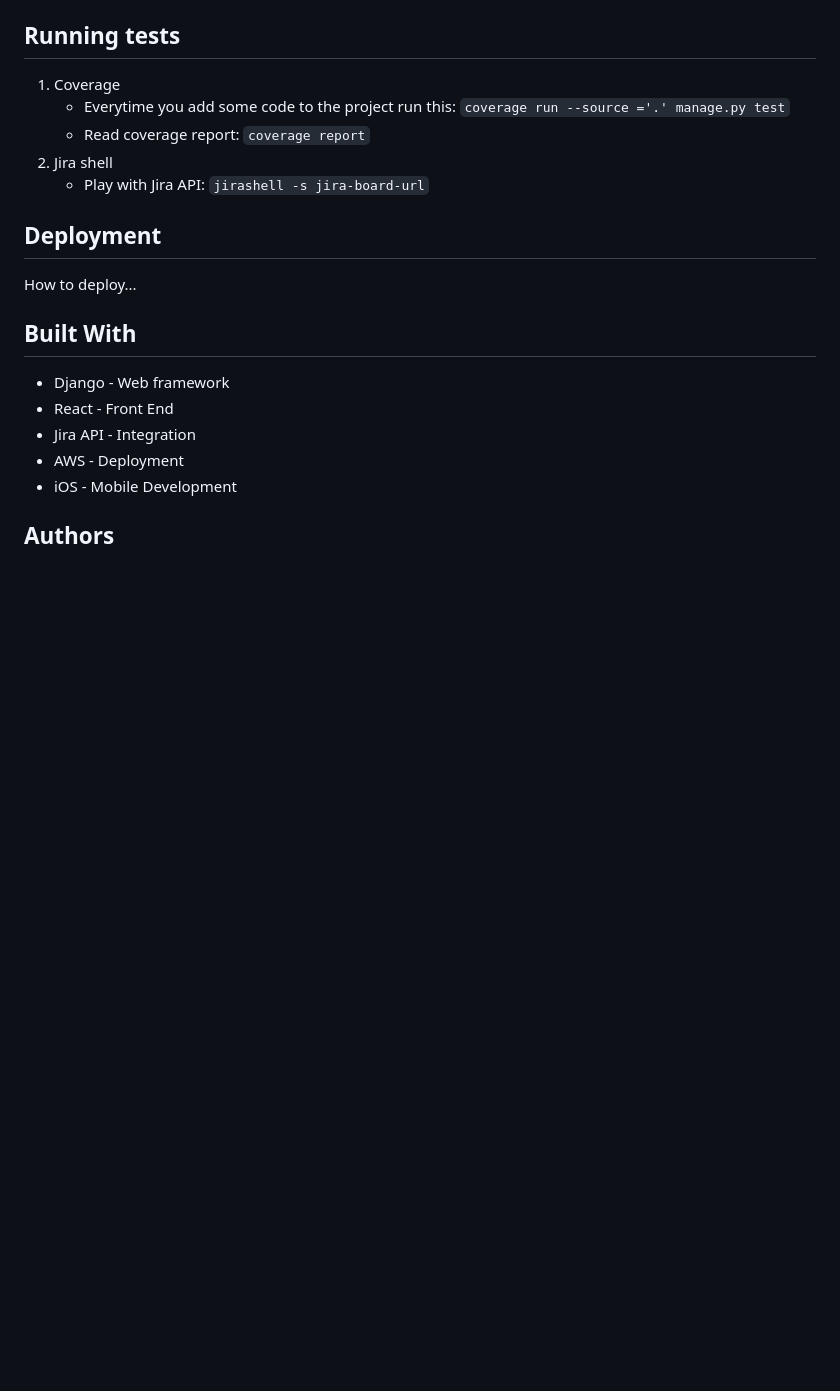
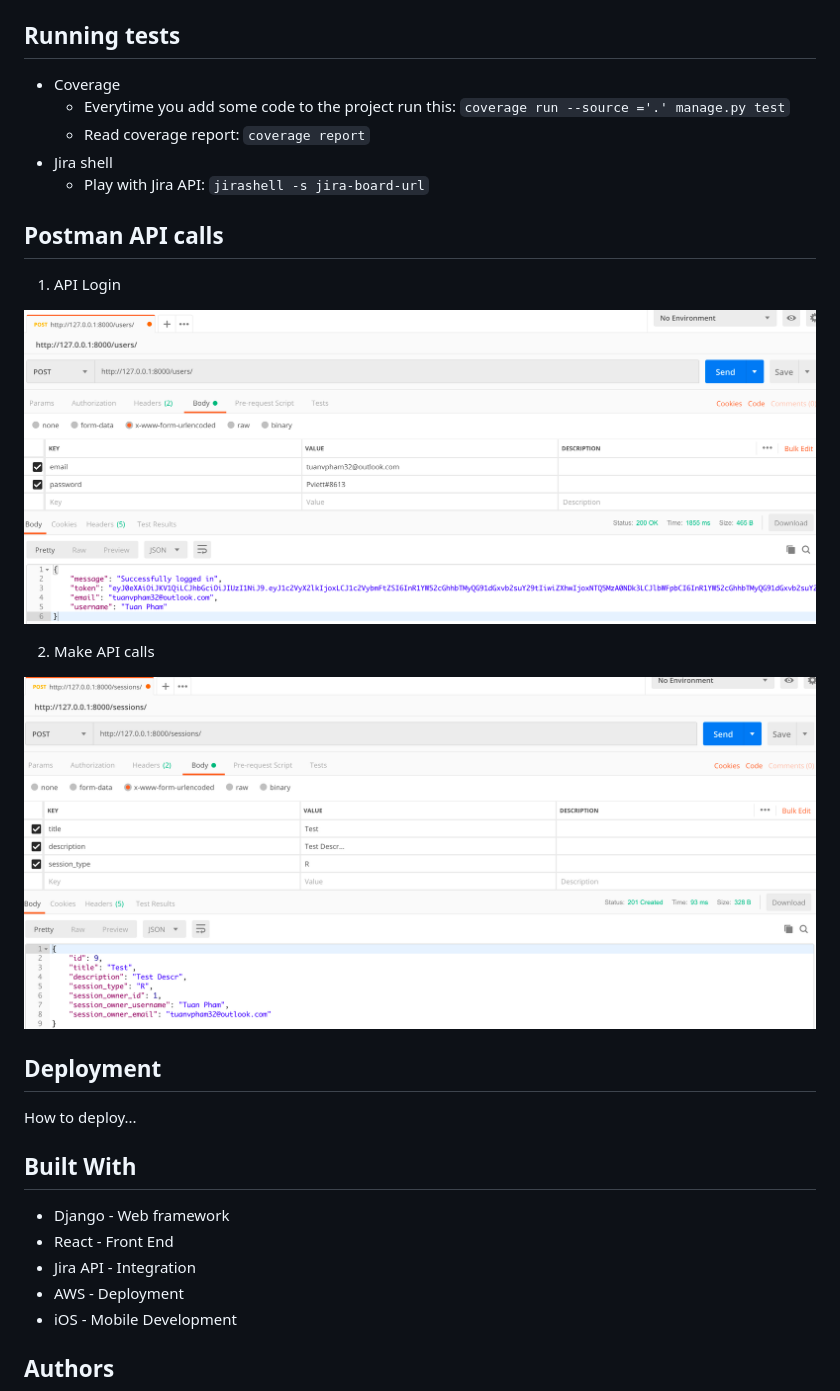
Before and after one commit to tuanvpham/Agile-Retro-Poker, a Markdown page: README.md, the part around the change. Drawn GitHub-style; pictures changed too: postman_apicall.png (added), postman_login.png (added); blank space fills up the shorter version.

Commit message:
add postman instructions

````diff
--- a/README.md
+++ b/README.md
@@ -39,11 +39,20 @@ Note: * skip this step if this is not the first time you set up the project
 - ```brew services start redis```
 
 ## Running tests
-1. Coverage
+- Coverage
     - Everytime you add some code to the project run this: ```coverage run --source ='.' manage.py test```
     - Read coverage report: ```coverage report```
-2. Jira shell
+- Jira shell
     - Play with Jira API: ```jirashell -s jira-board-url```
+
+## Postman API calls
+1. API Login
+
+![login api](/postman_login.png)
+
+2. Make API calls
+
+![api call](/postman_apicall.png)
 
 ## Deployment
 How to deploy...
````
